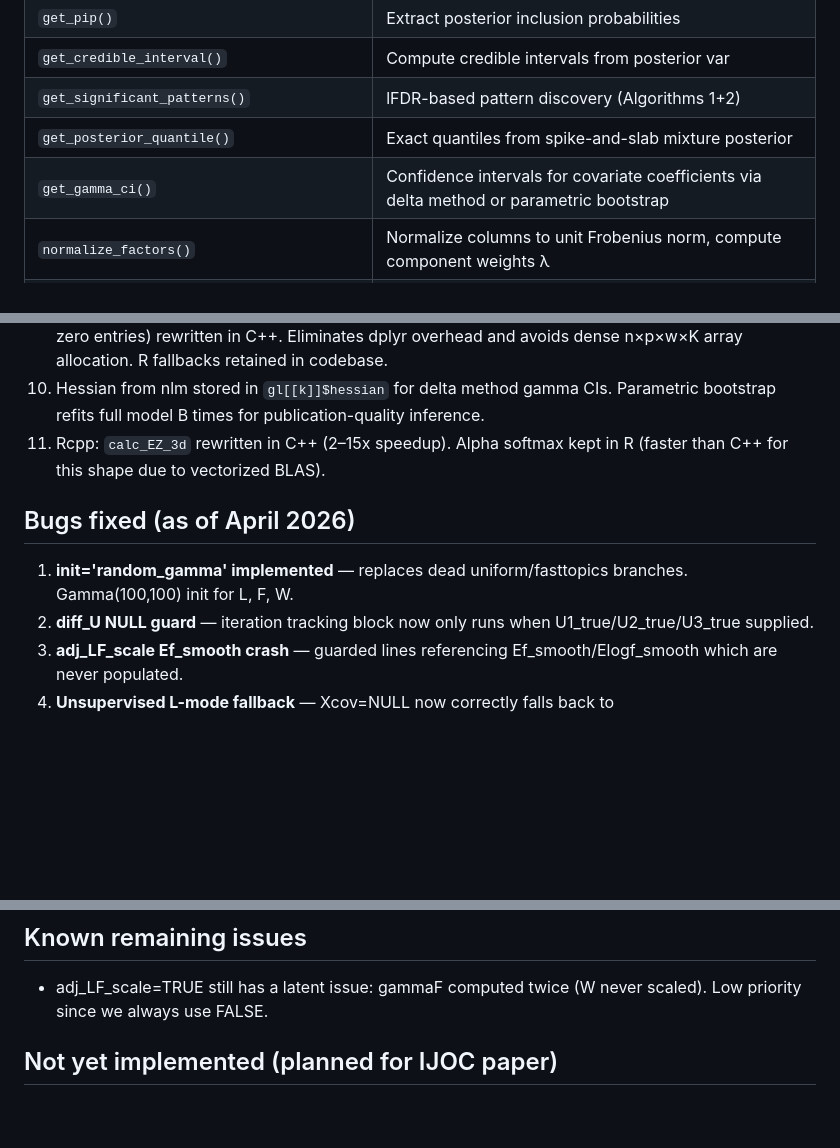
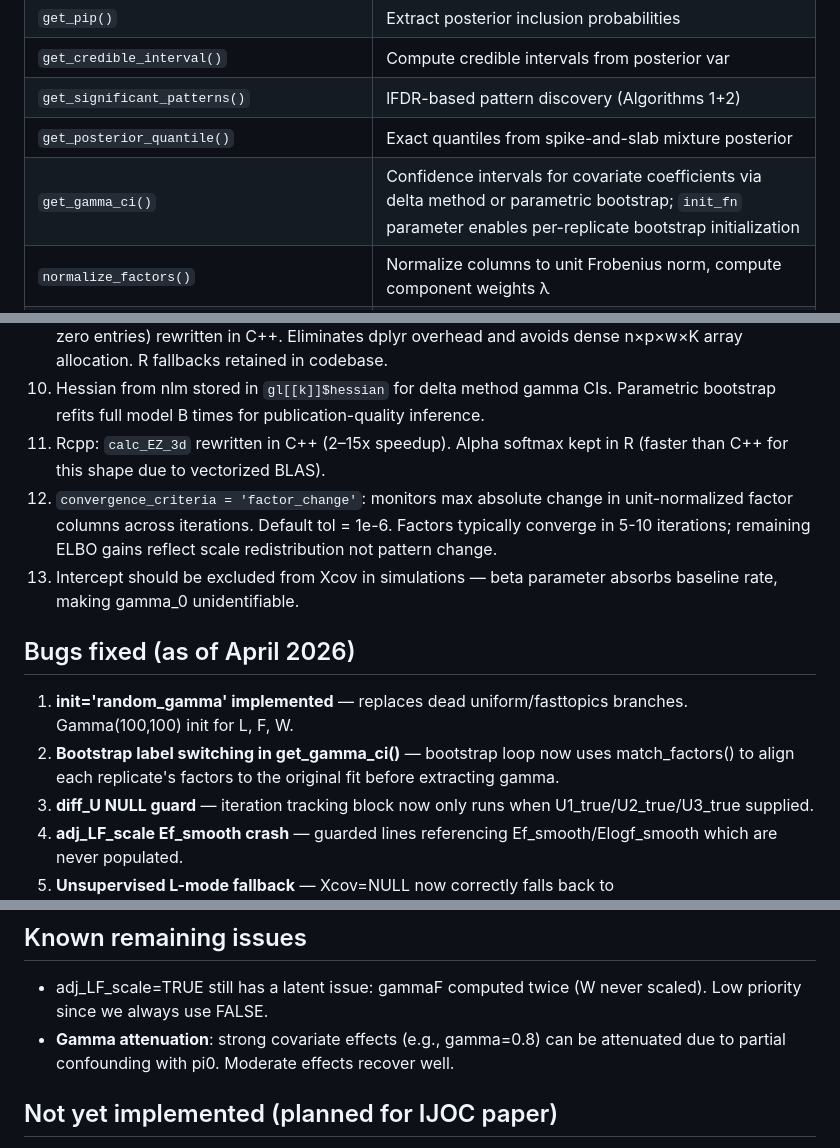
Before and after one commit to nd-hal/CoSparTA, a Markdown page: PROGRESS_SUMMARY.md, 3 parts joined by grey strips. GitHub-like rendering; blank space fills up the shorter version.

Commit message:
docs: update progress summary with factor_change, label switching fix, init_fn, gamma attenuation

```diff
--- a/PROGRESS_SUMMARY.md
+++ b/PROGRESS_SUMMARY.md
@@ -24,7 +24,7 @@ CxtEBTD/ ├── DESCRIPTION ├── NAMESPACE ├── README.md ├──
 | `get_credible_interval()` | Compute credible intervals from posterior var |
 | `get_significant_patterns()` | lFDR-based pattern discovery (Algorithms 1+2) |
 | `get_posterior_quantile()` | Exact quantiles from spike-and-slab mixture posterior |
-| `get_gamma_ci()` | Confidence intervals for covariate coefficients via delta method or parametric bootstrap |
+| `get_gamma_ci()` | Confidence intervals for covariate coefficients via delta method or parametric bootstrap; `init_fn` parameter enables per-replicate bootstrap initialization |
 | `normalize_factors()` | Normalize columns to unit Frobenius norm, compute component weights λ |
 | `project_tensor()` | Project new tensor data onto learned factors (Eq. 6 in ISR paper) |
 | `reconstruct_tensor()` | Reconstruct denoised mean tensor from fitted factors |
@@ -55,9 +55,12 @@ CxtEBTD/ ├── DESCRIPTION ├── NAMESPACE ├── README.md ├──
 9. Rcpp backends: `calc_EZ_3d` (sparse weighted aggregation) and `calc_qz_sparse` (softmax at non-zero entries) rewritten in C++. Eliminates dplyr overhead and avoids dense n×p×w×K array allocation. R fallbacks retained in codebase.
 10. Hessian from nlm stored in `gl[[k]]$hessian` for delta method gamma CIs. Parametric bootstrap refits full model B times for publication-quality inference.
 11. Rcpp: `calc_EZ_3d` rewritten in C++ (2–15x speedup). Alpha softmax kept in R (faster than C++ for this shape due to vectorized BLAS).
+12. `convergence_criteria = 'factor_change'`: monitors max absolute change in unit-normalized factor columns across iterations. Default tol = 1e-6. Factors typically converge in 5-10 iterations; remaining ELBO gains reflect scale redistribution not pattern change.
+13. Intercept should be excluded from Xcov in simulations — beta parameter absorbs baseline rate, making gamma_0 unidentifiable.
 
 ## Bugs fixed (as of April 2026)
 1. **init='random_gamma' implemented** — replaces dead uniform/fasttopics branches. Gamma(100,100) init for L, F, W.
+13. **Bootstrap label switching in get_gamma_ci()** — bootstrap loop now uses match_factors() to align each replicate's factors to the original fit before extracting gamma.
 2. **diff_U NULL guard** — iteration tracking block now only runs when U1_true/U2_true/U3_true supplied.
 3. **adj_LF_scale Ef_smooth crash** — guarded lines referencing Ef_smooth/Elogf_smooth which are never populated.
 4. **Unsupervised L-mode fallback** — Xcov=NULL now correctly falls back to ebpm::ebpm_point_gamma. Previously broken.
@@ -91,6 +94,7 @@ CxtEBTD/ ├── DESCRIPTION ├── NAMESPACE ├── README.md ├──
 
 ## Known remaining issues
 - adj_LF_scale=TRUE still has a latent issue: gammaF computed twice (W never scaled). Low priority since we always use FALSE.
+- **Gamma attenuation**: strong covariate effects (e.g., gamma=0.8) can be attenuated due to partial confounding with pi0. Moderate effects recover well.
 
 ## Not yet implemented (planned for IJOC paper)
 - Sparse ELBO computation (calc_stm_obj Rcpp rewrite)
```
